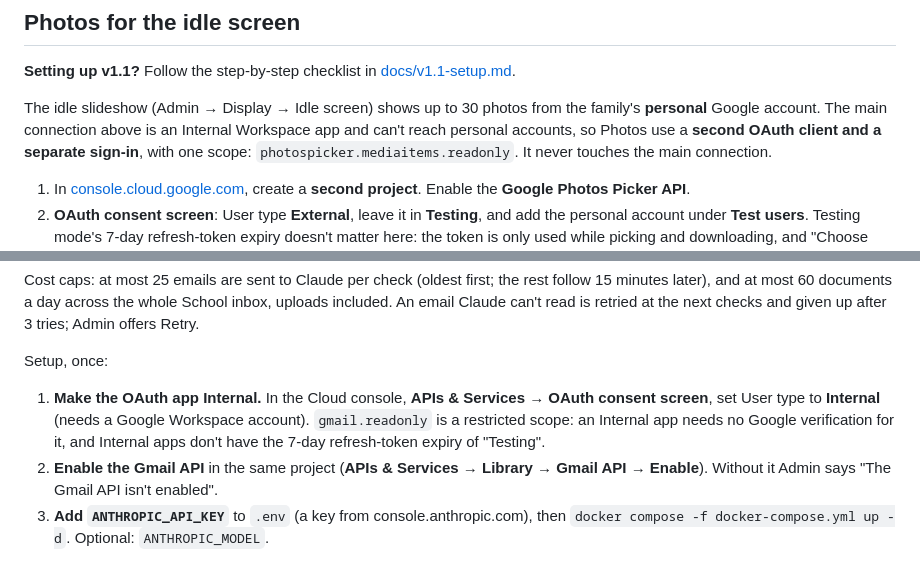
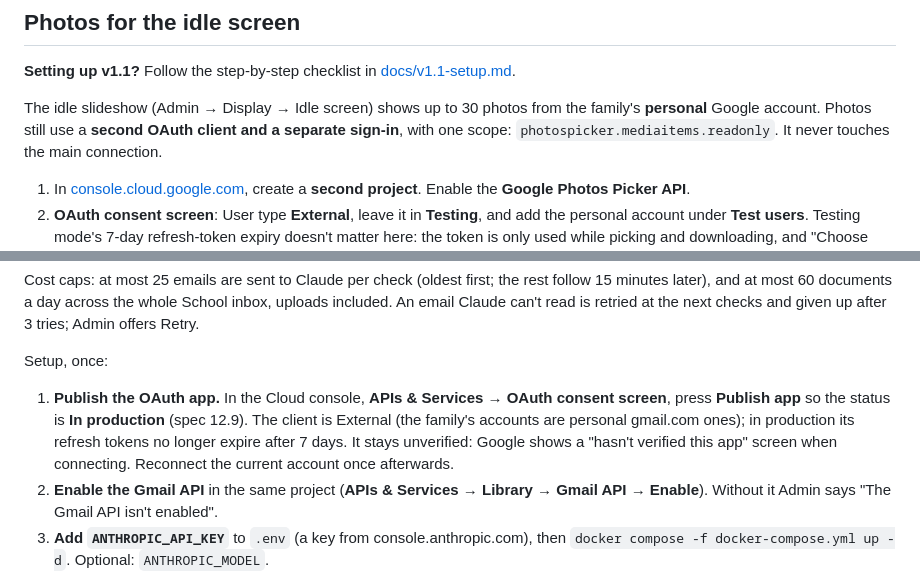
Before and after one commit to greydrian/huddle, a Markdown page: README.md, 2 parts joined by grey strips. GitHub-like rendering.

Commit message:
Docs: publish the External client instead of making it Internal (spec 12.9 step 4)
Co-Authored-By: Claude Opus 5.5 <noreply@anthropic.com>

```diff
--- a/README.md
+++ b/README.md
@@ -443,8 +443,7 @@ for a newly ticked job's permission) and keeps everything linked to it;
 **Setting up v1.1?** Follow the step-by-step checklist in [docs/v1.1-setup.md](docs/v1.1-setup.md).
 
 The idle slideshow (Admin → Display → Idle screen) shows up to 30 photos from
-the family's **personal** Google account. The main connection above is an
-Internal Workspace app and can't reach personal accounts, so Photos use a
+the family's **personal** Google account. Photos still use a
 **second OAuth client and a separate sign-in**, with one scope:
 `photospicker.mediaitems.readonly`. It never touches the main connection.
 
@@ -501,11 +500,13 @@ at the next checks and given up after 3 tries; Admin offers Retry.
 
 Setup, once:
 
-1. **Make the OAuth app Internal.** In the Cloud console, **APIs & Services
-   → OAuth consent screen**, set User type to **Internal** (needs a Google
-   Workspace account). `gmail.readonly` is a restricted scope: an Internal
-   app needs no Google verification for it, and Internal apps don't have
-   the 7-day refresh-token expiry of "Testing".
+1. **Publish the OAuth app.** In the Cloud console, **APIs & Services →
+   OAuth consent screen**, press **Publish app** so the status is **In
+   production** (spec 12.9). The client is External (the family's accounts
+   are personal gmail.com ones); in production its refresh tokens no longer
+   expire after 7 days. It stays unverified: Google shows a "hasn't verified
+   this app" screen when connecting. Reconnect the current account once
+   afterwards.
 2. **Enable the Gmail API** in the same project (**APIs & Services →
    Library → Gmail API → Enable**). Without it Admin says "The Gmail API
    isn't enabled".
```
Also changed, not shown: docs/school-import-setup.md (+16 -19 lines).
